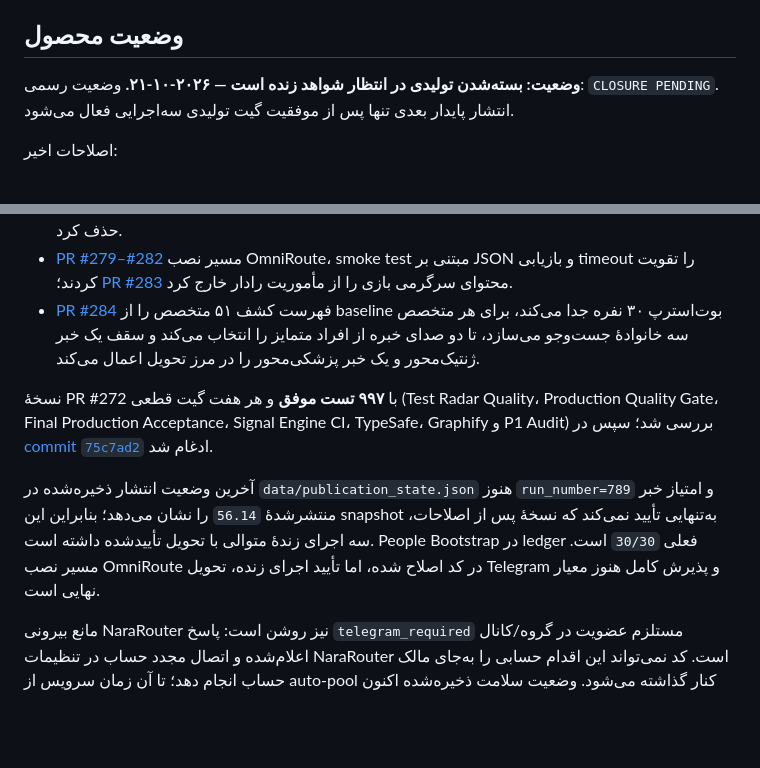
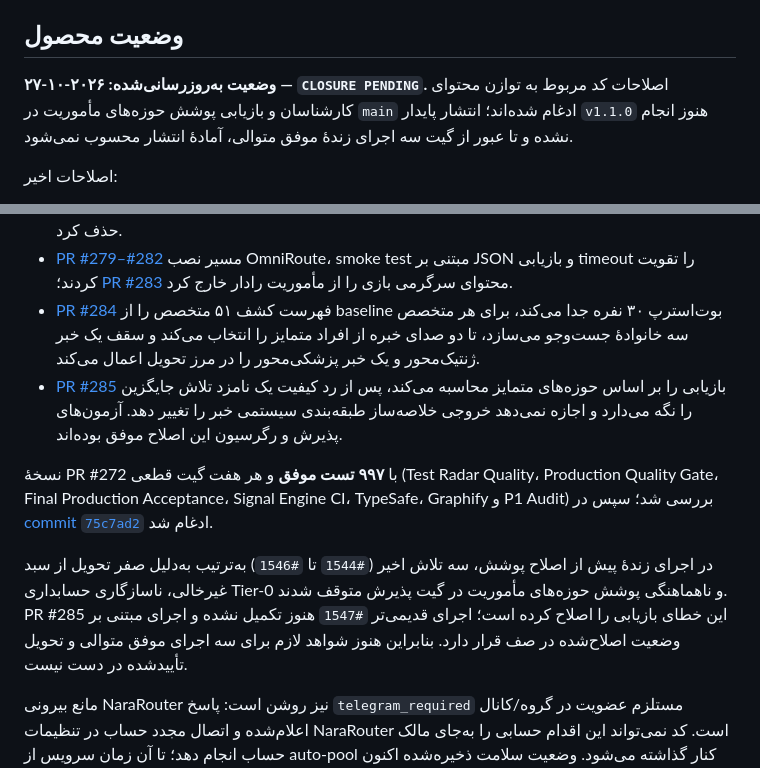
Before and after one commit to jamshidimoh/AI-Future-Radar, a Markdown page: README.md, 2 parts joined by grey strips. Drawn GitHub-style; blank space fills up the shorter version.

Commit message:
docs: refresh Radar production status after remediation

```diff
--- a/README.md
+++ b/README.md
@@ -4,7 +4,7 @@
 
 ## وضعیت محصول
 
-**وضعیت: بسته‌شدن تولیدی در انتظار شواهد زنده است — ۲۰۲۶-۱۰-۲۱.** وضعیت رسمی: `CLOSURE PENDING`. انتشار پایدار بعدی تنها پس از موفقیت گیت تولیدی سه‌اجرایی فعال می‌شود.
+**وضعیت به‌روزرسانی‌شده: ۲۰۲۶-۱۰-۲۷ — `CLOSURE PENDING`.** اصلاحات کد مربوط به توازن محتوای کارشناسان و بازیابی پوشش حوزه‌های مأموریت در `main` ادغام شده‌اند؛ انتشار پایدار `v1.1.0` هنوز انجام نشده و تا عبور از گیت سه اجرای زندهٔ موفق متوالی، آمادهٔ انتشار محسوب نمی‌شود.
 
 اصلاحات اخیر:
 - [PR #269](https://github.com/jamshidimoh/AI-Future-Radar/pull/269): نصب OmniRoute از commit ثابت‌شده، نصب وابستگی‌های لازم برای اسکریپت `prepare` و حفظ مسیر بازگشت محدودشده در صورت شکست.
@@ -13,10 +13,11 @@
 - [PR #262](https://github.com/jamshidimoh/AI-Future-Radar/pull/262) توازن AI و سقف محتوای ژنتیک‌محور را اضافه کرد؛ [PR #263](https://github.com/jamshidimoh/AI-Future-Radar/pull/263) Gemini و Ollama را از runtime حذف کرد.
 - [PR #279–#282](https://github.com/jamshidimoh/AI-Future-Radar/pulls?q=is%3Apr+is%3Amerged) مسیر نصب OmniRoute، smoke test مبتنی بر JSON و بازیابی timeout را تقویت کردند؛ [PR #283](https://github.com/jamshidimoh/AI-Future-Radar/pull/283) محتوای سرگرمی بازی را از مأموریت رادار خارج کرد.
 - [PR #284](https://github.com/jamshidimoh/AI-Future-Radar/pull/284) فهرست کشف ۵۱ متخصص را از baseline بوت‌استرپ ۳۰ نفره جدا می‌کند، برای هر متخصص سه خانوادهٔ جست‌وجو می‌سازد، تا دو صدای خبره از افراد متمایز را انتخاب می‌کند و سقف یک خبر ژنتیک‌محور و یک خبر پزشکی‌محور را در مرز تحویل اعمال می‌کند.
+- [PR #285](https://github.com/jamshidimoh/AI-Future-Radar/pull/285) بازیابی را بر اساس حوزه‌های متمایز محاسبه می‌کند، پس از رد کیفیت یک نامزد تلاش جایگزین را نگه می‌دارد و اجازه نمی‌دهد خروجی خلاصه‌ساز طبقه‌بندی سیستمی خبر را تغییر دهد. آزمون‌های پذیرش و رگرسیون این اصلاح موفق بوده‌اند.
 
 نسخهٔ PR #272 با **۹۹۷ تست موفق** و هر هفت گیت قطعی (Test Radar Quality، Production Quality Gate، Final Production Acceptance، Signal Engine CI، TypeSafe، Graphify و P1 Audit) بررسی شد؛ سپس در [commit `75c7ad2`](https://github.com/jamshidimoh/AI-Future-Radar/commit/75c7ad2aac13801ff9af39085fb7143f9861825e) ادغام شد.
 
-آخرین وضعیت انتشار ذخیره‌شده در `data/publication_state.json` هنوز `run_number=789` و امتیاز خبر منتشرشدهٔ `56.14` را نشان می‌دهد؛ بنابراین این snapshot به‌تنهایی تأیید نمی‌کند که نسخهٔ پس از اصلاحات، سه اجرای زندهٔ متوالی با تحویل تأییدشده داشته است. People Bootstrap در ledger فعلی `30/30` است. مسیر نصب OmniRoute در کد اصلاح شده، اما تأیید اجرای زنده، تحویل Telegram و پذیرش کامل هنوز معیار نهایی است.
+در اجرای زندهٔ پیش از اصلاح پوشش، سه تلاش اخیر (`#1544` تا `#1546`) به‌ترتیب به‌دلیل صفر تحویل از سبد غیرخالی، ناسازگاری حسابداری Tier-0 و ناهماهنگی پوشش حوزه‌های مأموریت در گیت پذیرش متوقف شدند. PR #285 این خطای بازیابی را اصلاح کرده است؛ اجرای قدیمی‌تر `#1547` هنوز تکمیل نشده و اجرای مبتنی بر وضعیت اصلاح‌شده در صف قرار دارد. بنابراین هنوز شواهد لازم برای سه اجرای موفق متوالی و تحویل تأییدشده در دست نیست.
 
 مانع بیرونی NaraRouter نیز روشن است: پاسخ `telegram_required` مستلزم عضویت در گروه/کانال اعلام‌شده و اتصال مجدد حساب در تنظیمات NaraRouter است. کد نمی‌تواند این اقدام حسابی را به‌جای مالک حساب انجام دهد؛ تا آن زمان سرویس از auto-pool کنار گذاشته می‌شود. وضعیت سلامت ذخیره‌شده اکنون این مشکل را به‌عنوان `auth` در سطح ارائه‌دهنده ثبت می‌کند.
 
```
